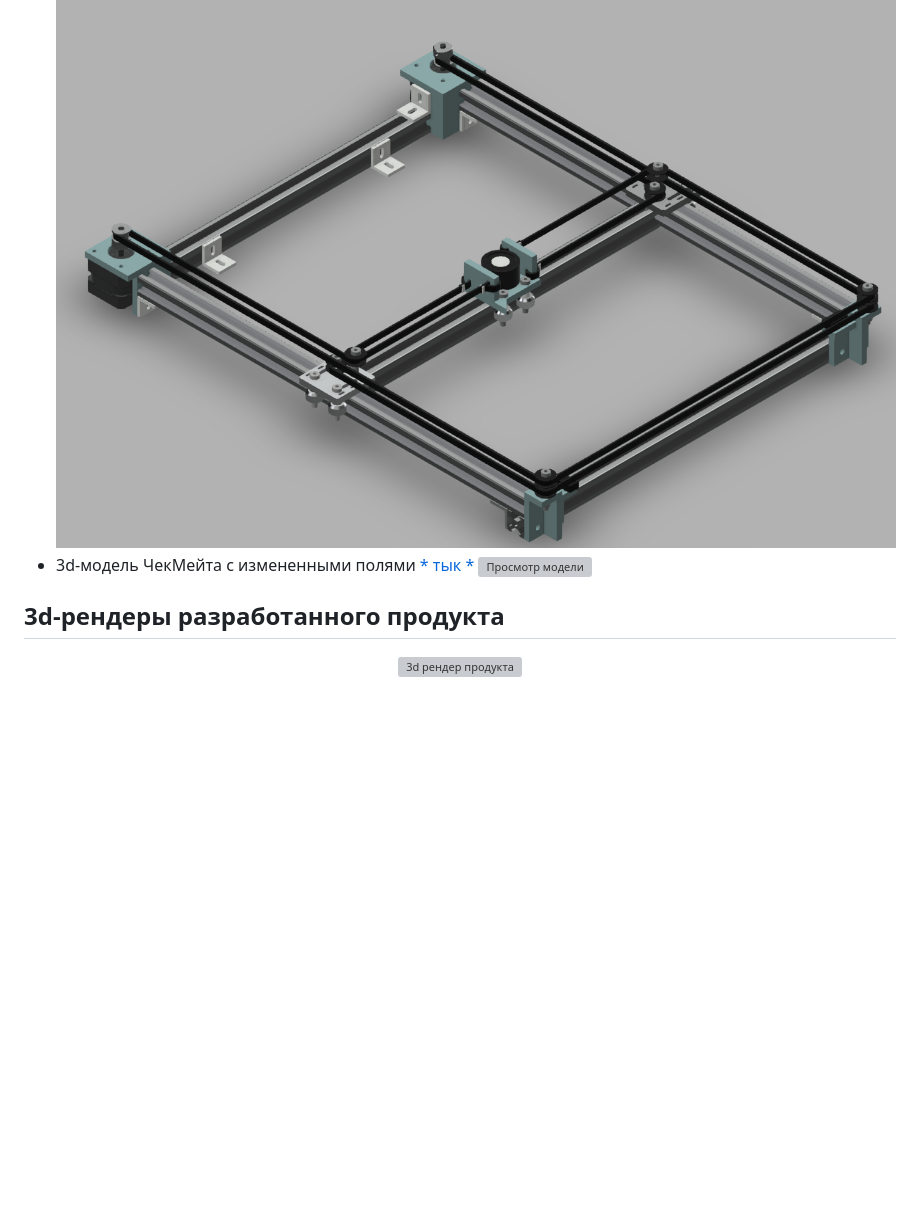
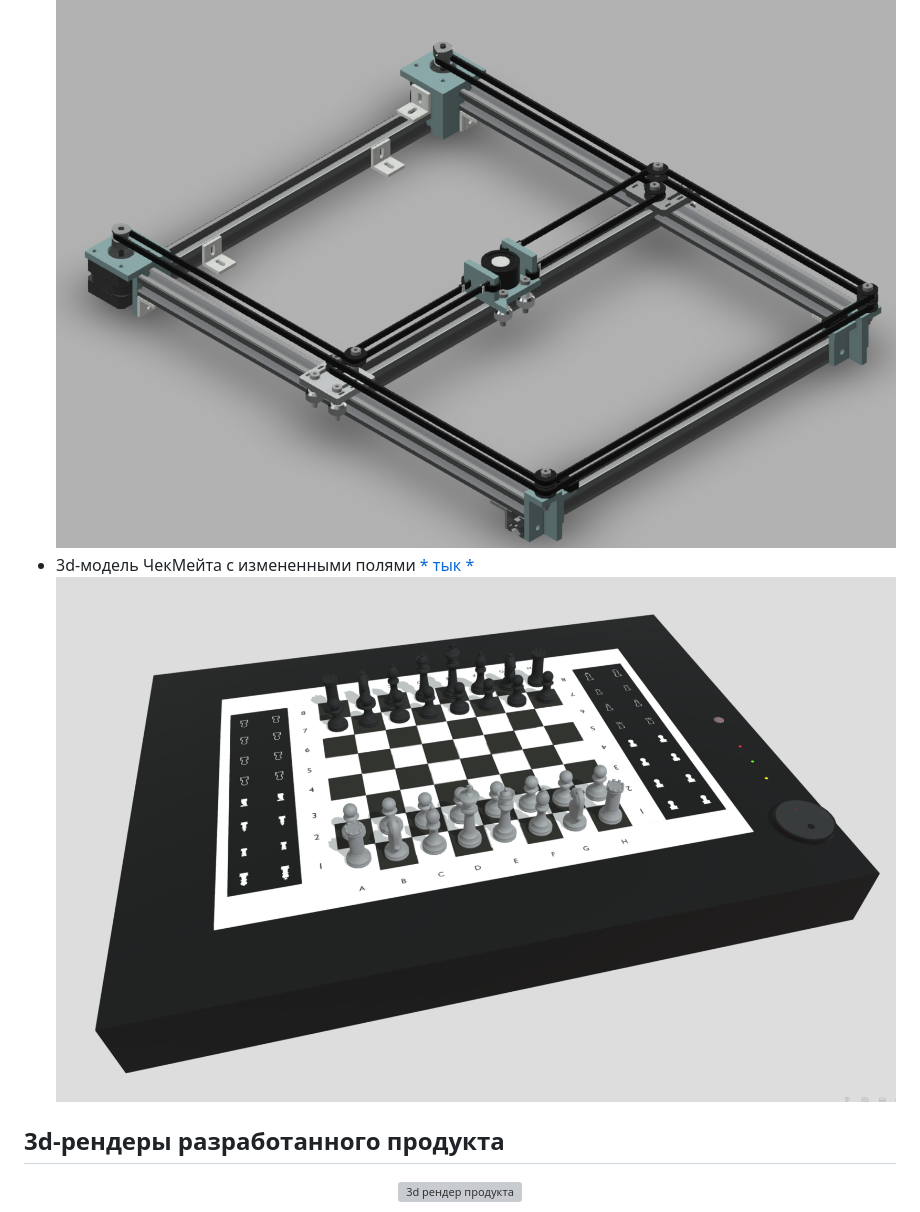
Before and after one commit to MOI-razrabotki/CheckMate, a Markdown page: README.md, the part around the change. Drawn GitHub-style; blank space fills up the shorter version; grey boxes are pictures that could not be loaded.

```diff
--- a/README.md
+++ b/README.md
@@ -53,7 +53,7 @@
 * 3d-модель Core-XY конструкции кареток [* тык *](https://a360.co/3Shld8j)
     [![Просмотр модели](./img/render_previews/peview_render_1.png)](https://a360.co/3Shld8j)
 * 3d-модель ЧекМейта с измененными полями [* тык *](https://skfb.ly/oEpMO)
-    [![Просмотр модели](./img/render_previews/peview_render_2.png)](https://skfb.ly/oEpMO)
+    [![Просмотр модели](./img/render_previews/preview_render_2.png)](https://skfb.ly/oEpMO)
 
 ## 3d-рендеры разработанного продукта
 
```
